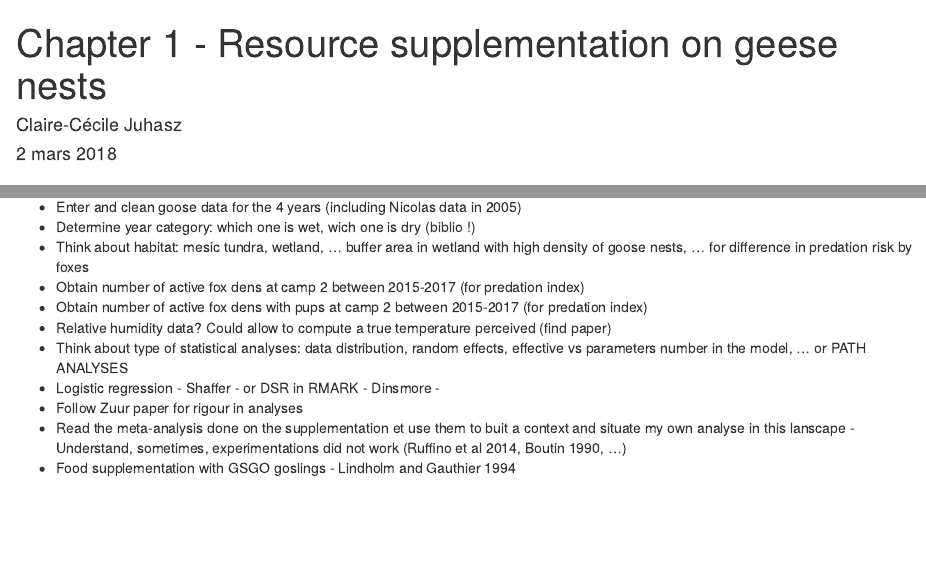
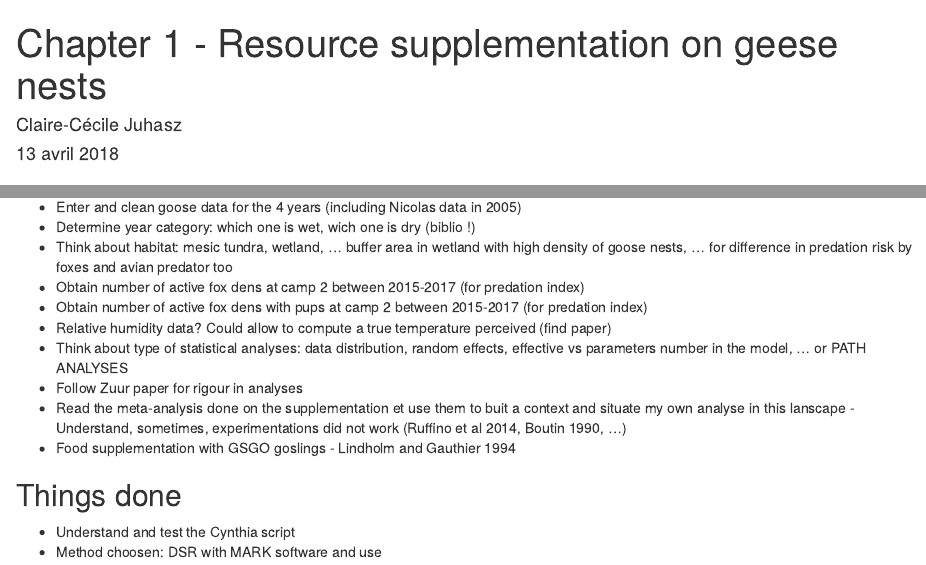
Before and after one commit to Sckende/FoodSupplementation, an R Markdown document (Chapter 1 - Process.Rmd): the page in a window 1100 px wide, from its top, and a second part further down, joined at a grey line. Rendered offline with R 4.5, knitr and Pandoc, with nearby package versions.

Commit message:
MAJ de l'avancée des travaux

````diff
--- a/Chapter 1 - Process.Rmd
+++ b/Chapter 1 - Process.Rmd
@@ -1,7 +1,7 @@
 ---
 title: "Chapter 1 - Resource supplementation on geese nests"
 author: "Claire-Cécile Juhasz"
-date: "2 mars 2018"
+date: "13 avril 2018"
 output: html_document
 ---
 
@@ -31,16 +31,19 @@ And what about extrems years ?
 
 * Enter and clean goose data for the 4 years (including Nicolas data in 2005)
 * Determine year category: which one is wet, wich one is dry (biblio !)
-* Think about habitat: mesic tundra, wetland, ... buffer area in wetland with high density of goose nests, ... for difference in predation risk by foxes
+* Think about habitat: mesic tundra, wetland, ... buffer area in wetland with high density of goose nests, ... for difference in predation risk by foxes and avian predator too
 * Obtain number of active fox dens at camp 2 between 2015-2017 (for predation index)
 * Obtain number of active fox dens with pups at camp 2 between 2015-2017 (for predation index)
 * Relative humidity data? Could allow to compute a true temperature perceived (find paper)
 * Think about type of statistical analyses: data distribution, random effects, effective vs parameters number in the model, ... or PATH ANALYSES
-* Logistic regression - Shaffer - or DSR in RMARK - Dinsmore -
 * Follow Zuur paper for rigour in analyses
 * Read the meta-analysis done on the supplementation et use them to buit a context and situate my own analyse in this lanscape - Understand, sometimes, experimentations did not work (Ruffino et al 2014, Boutin 1990, ...)
 * Food supplementation with GSGO goslings - Lindholm and Gauthier 1994
 
+## Things done
+* Understand and test the Cynthia script
+* Method choosen: DSR with MARK software and use
+
 ```{r cars}
 
 ```
````
